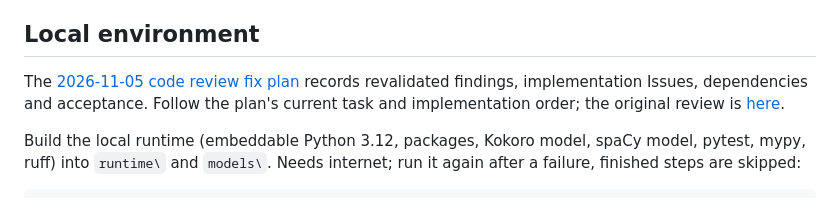
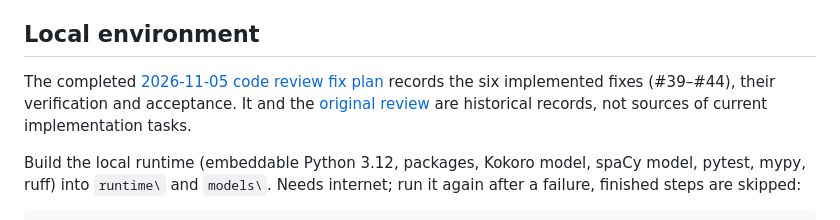
Before and after one commit to AlexeyDesyatnik/simple-english-tts, a Markdown page: docs/development.md, the part around the change. Rendered like a GitHub page.

```diff
--- a/docs/development.md
+++ b/docs/development.md
@@ -50,10 +50,10 @@ introduced now; ADR-0002 still defers the online provider.
 
 ## Local environment
 
-The [2026-11-05 code review fix plan](code-review-fix-plan-2026-11-05.md)
-records revalidated findings, implementation Issues, dependencies and acceptance.
-Follow the plan's current task and implementation order;
-the original review is [here](code-review-2026-11-05.md).
+The completed [2026-11-05 code review fix plan](code-review-fix-plan-2026-11-05.md)
+records the six implemented fixes (#39–#44), their verification and acceptance.
+It and the [original review](code-review-2026-11-05.md) are historical records,
+not sources of current implementation tasks.
 
 Build the local runtime (embeddable Python 3.12, packages, Kokoro model, spaCy model, pytest, mypy, ruff) into `runtime\` and `models\`. Needs internet; run it again after a failure, finished steps are skipped:
 
```
Also changed, not shown: docs/ui-design-spec.md (+13 -66 lines), 1 other file.
